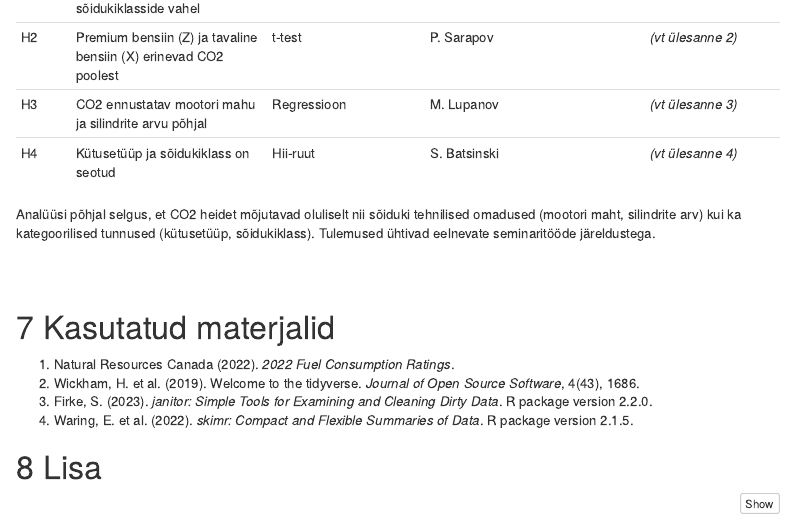
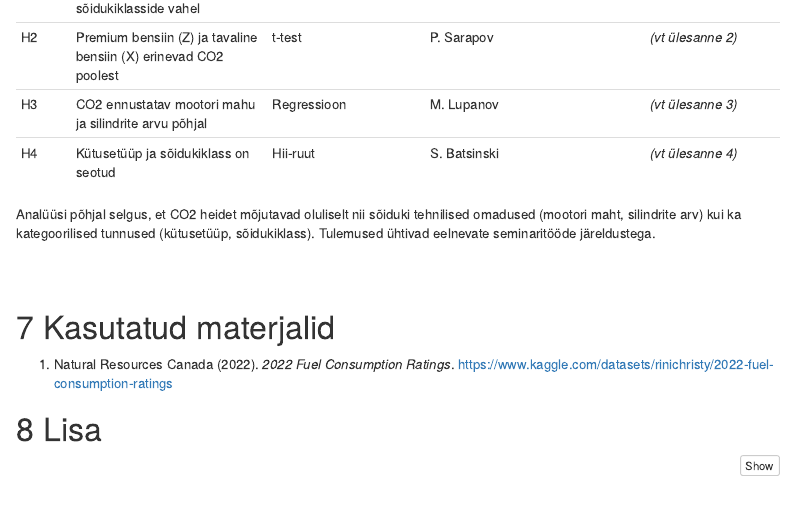
Before and after one commit to nspafka/project_dunaeva, an R Markdown document (projekt.Rmd): the page in a window 1100 px wide, from 1540 px down. Rendered offline with R 4.5, knitr and Pandoc, with nearby package versions; menus at the side of the page are left out; column names are cleaned by a stand-in for the janitor package.

Commit message:
Allikate muutmine

```diff
--- a/projekt.Rmd
+++ b/projekt.Rmd
@@ -627,10 +627,7 @@ Analüüsi põhjal selgus, et CO2 heidet mõjutavad oluliselt nii sõiduki tehni
 
 # Kasutatud materjalid
 
-1. Natural Resources Canada (2022). *2022 Fuel Consumption Ratings*.
-2. Wickham, H. et al. (2019). Welcome to the tidyverse. *Journal of Open Source Software*, 4(43), 1686.
-3. Firke, S. (2023). *janitor: Simple Tools for Examining and Cleaning Dirty Data*. R package version 2.2.0.
-4. Waring, E. et al. (2022). *skimr: Compact and Flexible Summaries of Data*. R package version 2.1.5.
+1. Natural Resources Canada (2022). *2022 Fuel Consumption Ratings*. https://www.kaggle.com/datasets/rinichristy/2022-fuel-consumption-ratings
 
 # Lisa
 
```
